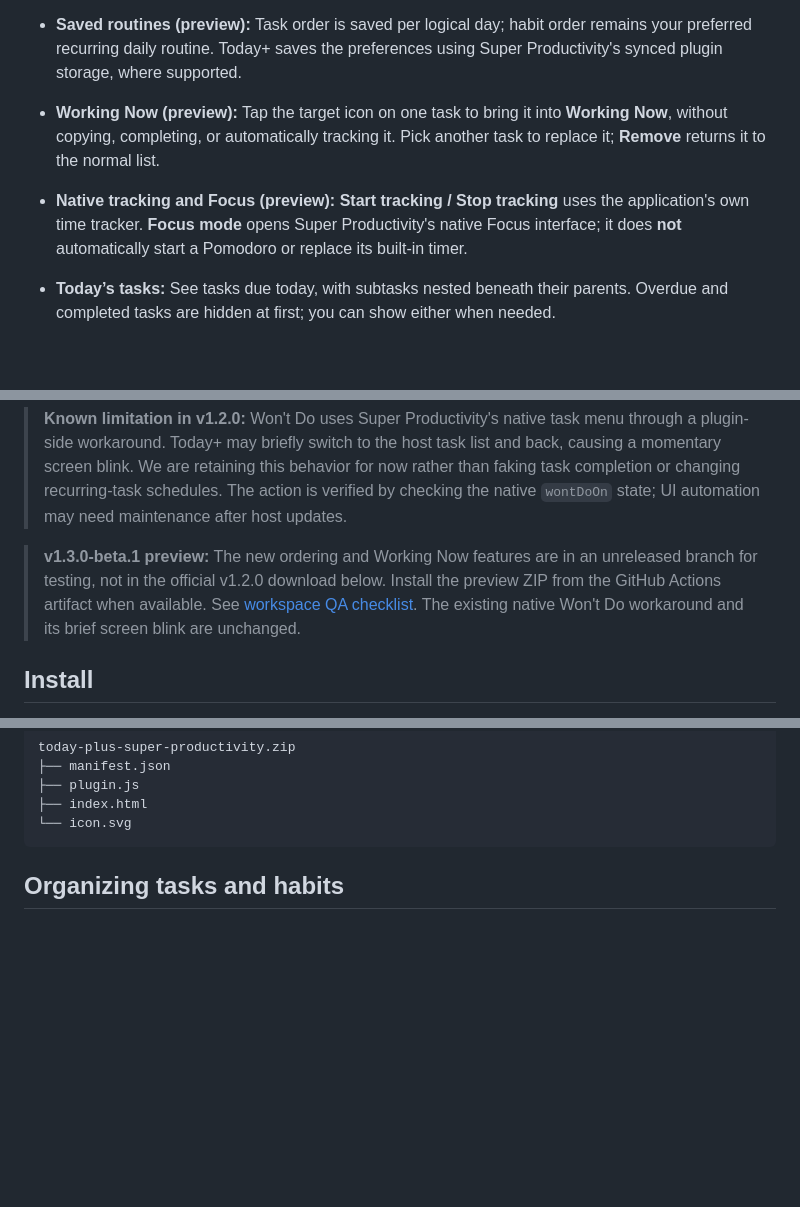
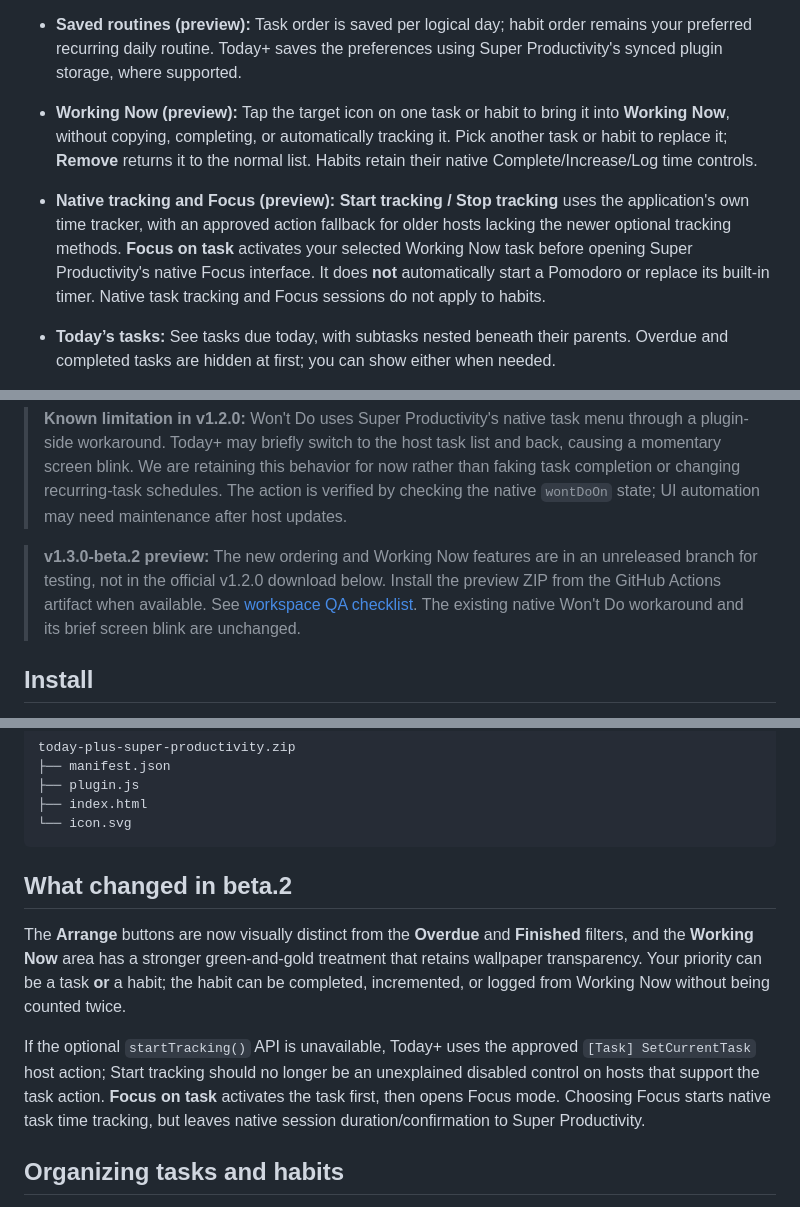
Before and after one commit to phuongtt2a/super-productivity-today-plus, a Markdown page: README.md, 3 parts joined by grey strips. Rendered like a GitHub page; blank space fills up the shorter version.

Commit message:
docs(today+): explain feedback improvements and older-host tracking fallback

````diff
--- a/README.md
+++ b/README.md
@@ -38,8 +38,8 @@ Super Productivity organizes tasks and habits in different views. Today+ brings
 
 - **Arrange your day (preview):** Open **Arrange** in Tasks or Habits. Drag by the grip or use the keyboard/touch-friendly **Move to top / Move up / Move down** controls. Top-level tasks move as a group; subtasks are arranged within their parent. This changes only Today+'s display, not project order.
 - **Saved routines (preview):** Task order is saved per logical day; habit order remains your preferred recurring daily routine. Today+ saves the preferences using Super Productivity's synced plugin storage, where supported.
-- **Working Now (preview):** Tap the target icon on one task to bring it into **Working Now**, without copying, completing, or automatically tracking it. Pick another task to replace it; **Remove** returns it to the normal list.
-- **Native tracking and Focus (preview):** **Start tracking / Stop tracking** uses the application's own time tracker. **Focus mode** opens Super Productivity's native Focus interface; it does **not** automatically start a Pomodoro or replace its built-in timer.
+- **Working Now (preview):** Tap the target icon on one task or habit to bring it into **Working Now**, without copying, completing, or automatically tracking it. Pick another task or habit to replace it; **Remove** returns it to the normal list. Habits retain their native Complete/Increase/Log time controls.
+- **Native tracking and Focus (preview):** **Start tracking / Stop tracking** uses the application's own time tracker, with an approved action fallback for older hosts lacking the newer optional tracking methods. **Focus on task** activates your selected Working Now task before opening Super Productivity's native Focus interface. It does **not** automatically start a Pomodoro or replace its built-in timer. Native task tracking and Focus sessions do not apply to habits.
 
 - **Today’s tasks:** See tasks due today, with subtasks nested beneath their parents. Overdue and completed tasks are hidden at first; you can show either when needed.
 - **Native Won't Do:** Tap **Won’t Do** to invoke Super Productivity’s native skip using its task-row menu. Today+ briefly visits the native task list if needed, visually conceals only the temporary task menu, and returns to Today+. Task details do not open. If the native menu cannot be reached, it leaves the task unchanged and shows guidance. Native recurrence and completion semantics are preserved.
@@ -54,7 +54,7 @@ No separate login, external service, duplicate tasks, or additional local data s
 
 > **Known limitation in v1.2.0:** Won't Do uses Super Productivity's native task menu through a plugin-side workaround. Today+ may briefly switch to the host task list and back, causing a momentary screen blink. We are retaining this behavior for now rather than faking task completion or changing recurring-task schedules. The action is verified by checking the native `wontDoOn` state; UI automation may need maintenance after host updates.
 
-> **v1.3.0-beta.1 preview:** The new ordering and Working Now features are in an unreleased branch for testing, not in the official v1.2.0 download below. Install the preview ZIP from the GitHub Actions artifact when available. See [workspace QA checklist](docs/WORKSPACE-VERIFICATION.md). The existing native Won't Do workaround and its brief screen blink are unchanged.
+> **v1.3.0-beta.2 preview:** The new ordering and Working Now features are in an unreleased branch for testing, not in the official v1.2.0 download below. Install the preview ZIP from the GitHub Actions artifact when available. See [workspace QA checklist](docs/WORKSPACE-VERIFICATION.md). The existing native Won't Do workaround and its brief screen blink are unchanged.
 
 ## Install
 
@@ -72,6 +72,12 @@ today-plus-super-productivity.zip
 ├── index.html
 └── icon.svg
 ```
+
+## What changed in beta.2
+
+The **Arrange** buttons are now visually distinct from the **Overdue** and **Finished** filters, and the **Working Now** area has a stronger green-and-gold treatment that retains wallpaper transparency. Your priority can be a task **or** a habit; the habit can be completed, incremented, or logged from Working Now without being counted twice.
+
+If the optional `startTracking()` API is unavailable, Today+ uses the approved `[Task] SetCurrentTask` host action; Start tracking should no longer be an unexplained disabled control on hosts that support the task action. **Focus on task** activates the task first, then opens Focus mode. Choosing Focus starts native task time tracking, but leaves native session duration/confirmation to Super Productivity.
 
 ## Organizing tasks and habits
 
````
